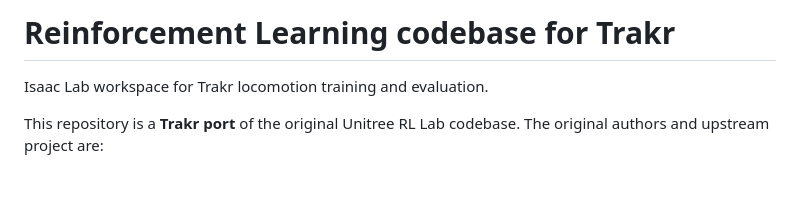
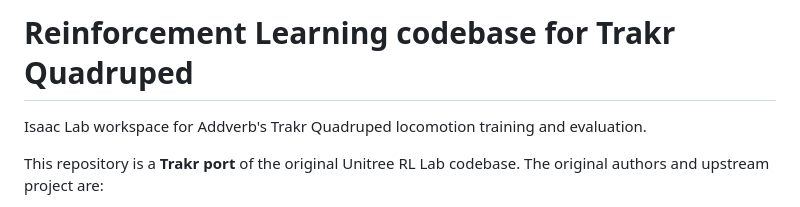
Before and after one commit to MrigaankMouli/trakr_rl, a Markdown page: README.md, the part around one of its changes. Drawn GitHub-style; blank space fills up the shorter version.

```diff
--- a/README.md
+++ b/README.md
@@ -1,6 +1,6 @@
-# Reinforcement Learning codebase for Trakr
+# Reinforcement Learning codebase for Trakr Quadruped
 
-Isaac Lab workspace for Trakr locomotion training and evaluation.
+Isaac Lab workspace for Addverb's Trakr Quadruped locomotion training and evaluation.
 
 This repository is a **Trakr port** of the original Unitree RL Lab codebase.
 The original authors and upstream project are:
```
Also changed, not shown: other parts of README.md (+1 -1 lines).
